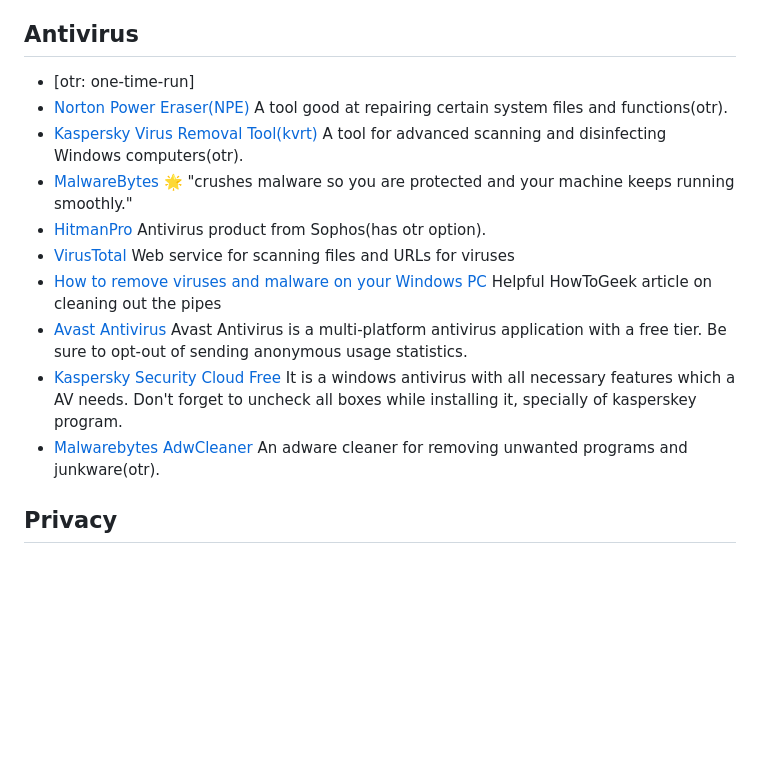
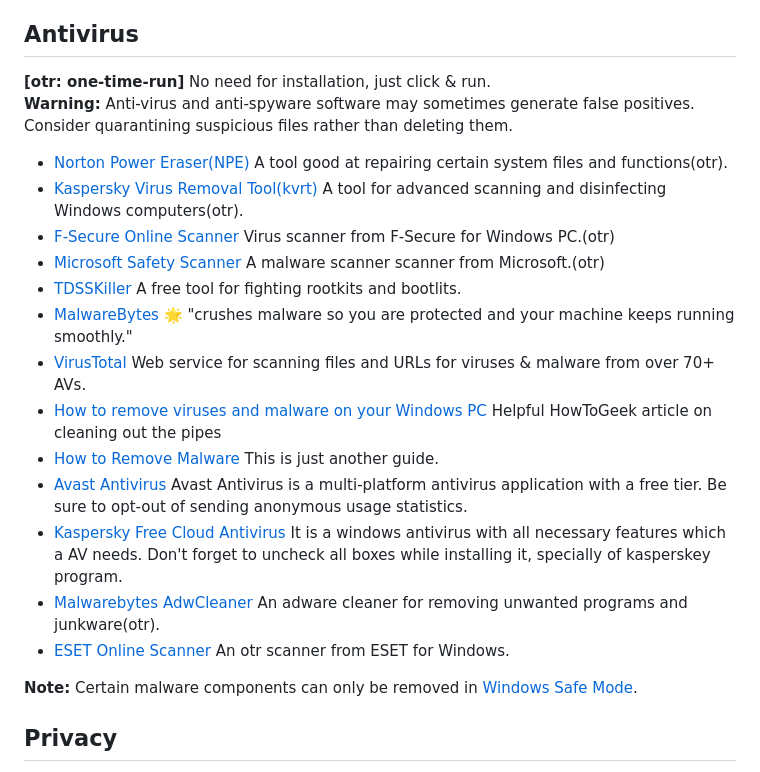
Before and after one commit to Igglybuff/awesome-piracy, a Markdown page: Readme.md, the part around the change. Rendered like a GitHub page; blank space fills up the shorter version.

Commit message:
Updated Anti-Virus section (#40)
+ Added a note & a warning ⚠ to keep in mind while removing infected files.
+ Added some otr(one-time-run) scanners from Microsoft, f-secure, eset and rootkit killer from Kaspersky & added an article & done some minor changes.
- Removed hitmen pro as its completely paid now & free trial downloading trick, isn'ted working anymore.

```diff
--- a/Readme.md
+++ b/Readme.md
@@ -246,16 +246,24 @@ This repository is regularly backed up in [archive.org](https://web.archive.org/
 
 
 ## Antivirus
-- [otr: one-time-run]
+**[otr: one-time-run]** No need for installation, just click & run. <br>
+**Warning:** Anti-virus and anti-spyware software may sometimes generate false positives. Consider quarantining suspicious files rather than deleting them.
+
 - [Norton Power Eraser(NPE)](https://support.norton.com/sp/en/us/home/current/solutions/kb20100824120155EN) A tool good at repairing certain system files and functions(otr).
 - [Kaspersky Virus Removal Tool(kvrt)](https://www.kaspersky.com/downloads/free-virus-removal-tool) A tool for advanced scanning and disinfecting Windows computers(otr).
+- [F-Secure Online Scanner](https://www.f-secure.com/en/online-scanner) Virus scanner from F-Secure for Windows PC.(otr)
+- [Microsoft Safety Scanner](https://learn.microsoft.com/en-us/microsoft-365/security/intelligence/safety-scanner-download?view=o365-worldwide) A malware scanner scanner from Microsoft.(otr)
+- [TDSSKiller](https://support.kaspersky.com/common/disinfection/5350) A free tool for fighting rootkits and bootlits.
 - [MalwareBytes](https://www.malwarebytes.com/) :star2: "crushes malware so you are protected and your machine keeps running smoothly."
-- [HitmanPro](https://www.hitmanpro.com) Antivirus product from Sophos(has otr option).
-- [VirusTotal](https://www.virustotal.com/) Web service for scanning files and URLs for viruses
+- [VirusTotal](https://www.virustotal.com/) Web service for scanning files and URLs for viruses & malware from over 70+ AVs.
 - [How to remove viruses and malware on your Windows PC](https://www.howtogeek.com/126911/what-to-do-if-you-get-a-virus-on-your-computer/) Helpful HowToGeek article on cleaning out the pipes
+- [How to Remove Malware](https://www.wikihow.com/Remove-Malware) This is just another guide.
 - [Avast Antivirus](https://www.avast.com) Avast Antivirus is a multi-platform antivirus application with a free tier. Be sure to opt-out of sending anonymous usage statistics.
-- [Kaspersky Security Cloud Free](https://www.kaspersky.co.in/free-antivirus) It is a windows antivirus with all necessary features which a AV needs. Don't forget to uncheck all boxes while installing it, specially of kasperskey program.
+- [Kaspersky Free Cloud Antivirus](https://www.kaspersky.co.in/downloads/free-antivirus) It is a windows antivirus with all necessary features which a AV needs. Don't forget to uncheck all boxes while installing it, specially of kasperskey program.
 - [Malwarebytes AdwCleaner](https://www.malwarebytes.com/adwcleaner) An adware cleaner for removing unwanted programs and junkware(otr).
+- [ESET Online Scanner](https://www.eset.com/in/home/online-scanner/) An otr scanner from ESET for Windows.
+
+**Note:** Certain malware components can only be removed in [Windows Safe Mode](https://support.microsoft.com/en-us/windows/start-your-pc-in-safe-mode-in-windows-92c27cff-db89-8644-1ce4-b3e5e56fe234#WindowsVersion=Windows_11).
 
 
 ## Privacy
```
